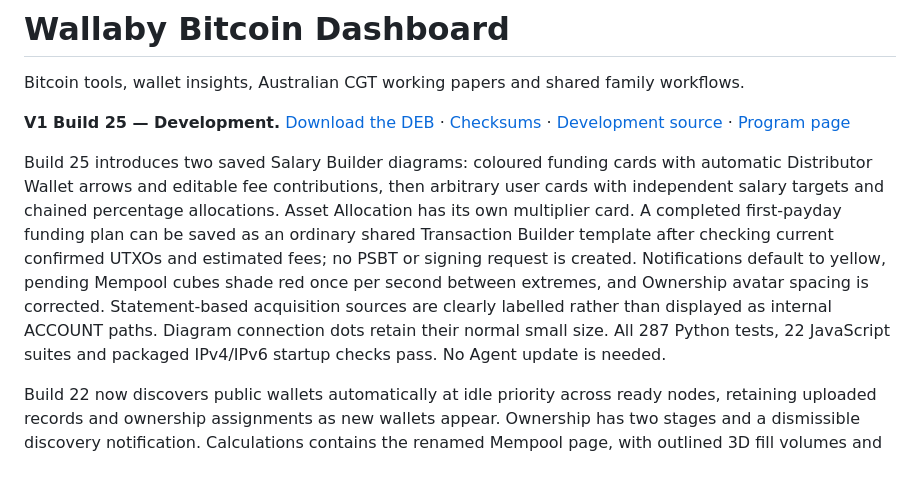
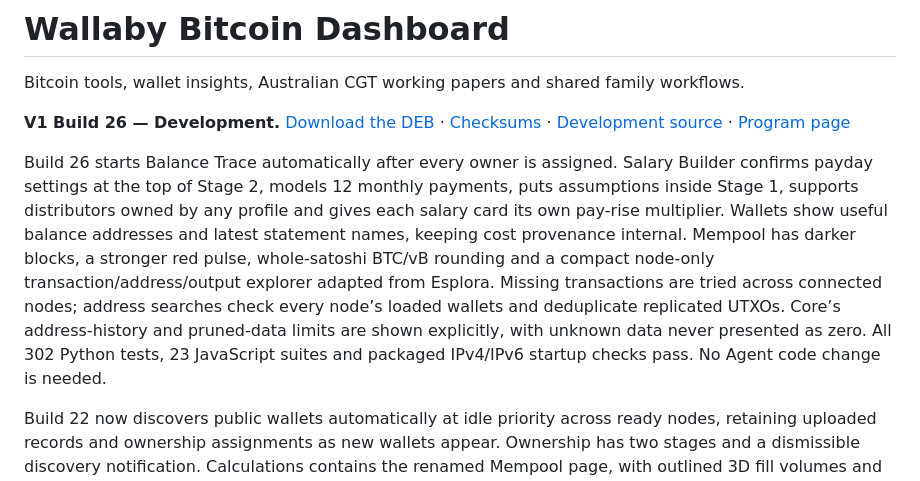
Before and after one commit to bluesilent9/wallaby-dashboard, a Markdown page: README.md, the part around the change. GitHub-like rendering.

Commit message:
Document Dashboard V1 Build 26 salary workflow and node-only explorer

```diff
--- a/README.md
+++ b/README.md
@@ -2,9 +2,9 @@
 
 Bitcoin tools, wallet insights, Australian CGT working papers and shared family workflows.
 
-**V1 Build 25 — Development.** [Download the DEB](https://github.com/bluesilent9/wallaby-dashboard/raw/refs/heads/Development/dist/wallaby-dashboard_1.0.0~dev25_all.deb) · [Checksums](https://github.com/bluesilent9/wallaby-dashboard/blob/Development/dist/SHA256SUMS.txt) · [Development source](https://github.com/bluesilent9/wallaby-dashboard/tree/Development) · [Program page](https://bluesilent9.github.io/wallaby-suite/dashboard/)
+**V1 Build 26 — Development.** [Download the DEB](https://github.com/bluesilent9/wallaby-dashboard/raw/refs/heads/Development/dist/wallaby-dashboard_1.0.0~dev26_all.deb) · [Checksums](https://github.com/bluesilent9/wallaby-dashboard/blob/Development/dist/SHA256SUMS.txt) · [Development source](https://github.com/bluesilent9/wallaby-dashboard/tree/Development) · [Program page](https://bluesilent9.github.io/wallaby-suite/dashboard/)
 
-Build 25 introduces two saved Salary Builder diagrams: coloured funding cards with automatic Distributor Wallet arrows and editable fee contributions, then arbitrary user cards with independent salary targets and chained percentage allocations. Asset Allocation has its own multiplier card. A completed first-payday funding plan can be saved as an ordinary shared Transaction Builder template after checking current confirmed UTXOs and estimated fees; no PSBT or signing request is created. Notifications default to yellow, pending Mempool cubes shade red once per second between extremes, and Ownership avatar spacing is corrected. Statement-based acquisition sources are clearly labelled rather than displayed as internal ACCOUNT paths. Diagram connection dots retain their normal small size. All 287 Python tests, 22 JavaScript suites and packaged IPv4/IPv6 startup checks pass. No Agent update is needed.
+Build 26 starts Balance Trace automatically after every owner is assigned. Salary Builder confirms payday settings at the top of Stage 2, models 12 monthly payments, puts assumptions inside Stage 1, supports distributors owned by any profile and gives each salary card its own pay-rise multiplier. Wallets show useful balance addresses and latest statement names, keeping cost provenance internal. Mempool has darker blocks, a stronger red pulse, whole-satoshi BTC/vB rounding and a compact node-only transaction/address/output explorer adapted from Esplora. Missing transactions are tried across connected nodes; address searches check every node’s loaded wallets and deduplicate replicated UTXOs. Core’s address-history and pruned-data limits are shown explicitly, with unknown data never presented as zero. All 302 Python tests, 23 JavaScript suites and packaged IPv4/IPv6 startup checks pass. No Agent code change is needed.
 
 Build 22 now discovers public wallets automatically at idle priority across ready nodes, retaining uploaded records and ownership assignments as new wallets appear. Ownership has two stages and a dismissible discovery notification. Calculations contains the renamed Mempool page, with outlined 3D fill volumes and gently pulsing red pending blocks. Profile creation/editing requires a calendar-backed DD/MM/YYYY date of birth. Vault and descriptor-derived multisig badges fit four aligned icon slots.
 
```
